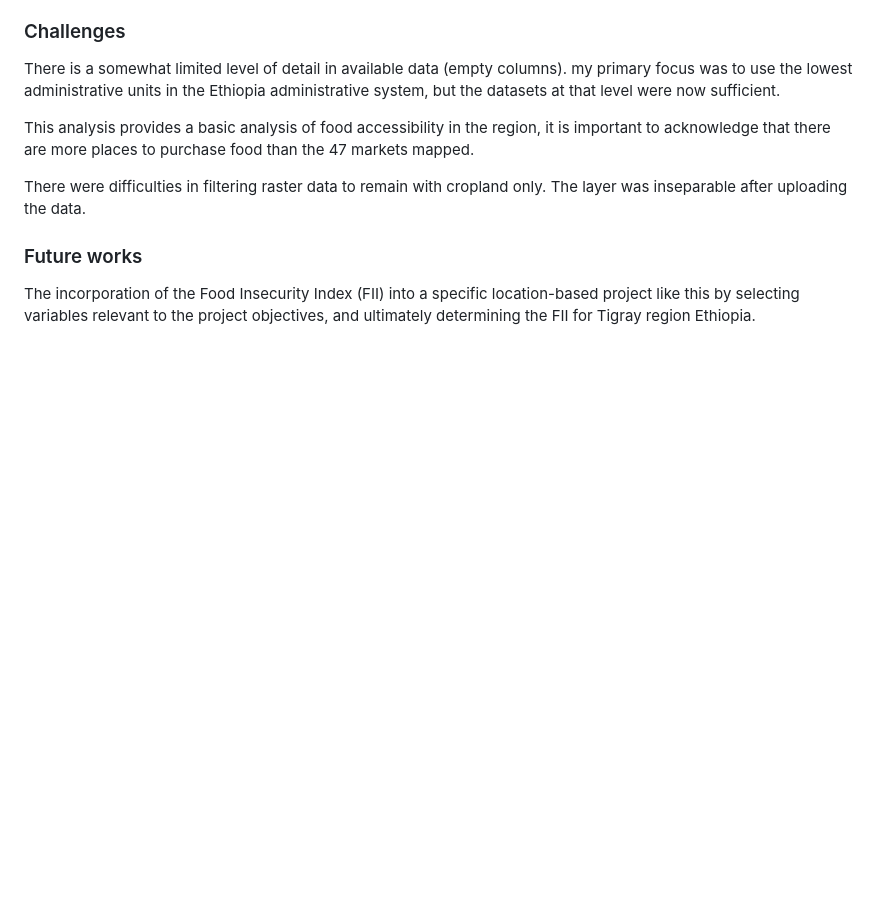
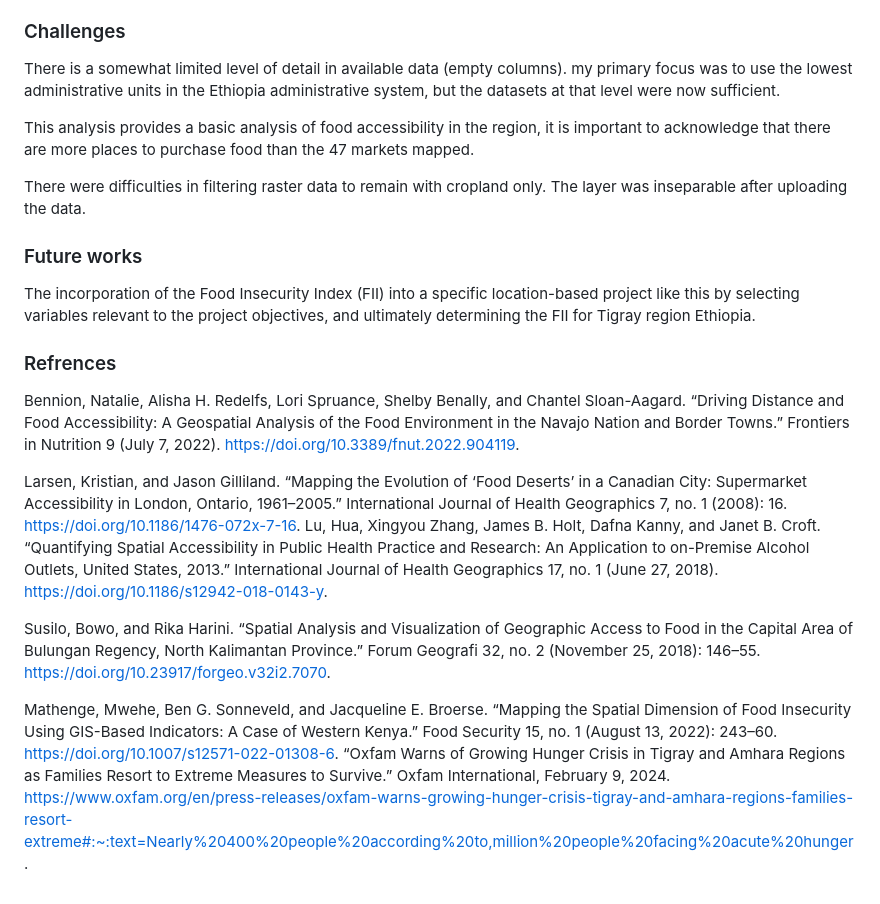
Before and after one commit to walubeisack/FinalProject, a Markdown page: README.md, the part around the change. Drawn GitHub-style; blank space fills up the shorter version.

```diff
--- a/README.md
+++ b/README.md
@@ -590,3 +590,15 @@ There were difficulties in filtering raster data to remain with cropland only. T
 
 ### Future works
 The incorporation of the Food Insecurity Index (FII) into a specific location-based project like this by selecting variables relevant to the project objectives, and ultimately determining the FII for Tigray region Ethiopia.
+
+
+### Refrences
+Bennion, Natalie, Alisha H. Redelfs, Lori Spruance, Shelby Benally, and Chantel Sloan-Aagard. “Driving Distance and Food Accessibility: A Geospatial Analysis of the Food Environment in the Navajo Nation and Border Towns.” Frontiers in Nutrition 9 (July 7, 2022). https://doi.org/10.3389/fnut.2022.904119.
+
+Larsen, Kristian, and Jason Gilliland. “Mapping the Evolution of ‘Food Deserts’ in a Canadian City: Supermarket Accessibility in London, Ontario, 1961–2005.” International Journal of Health Geographics 7, no. 1 (2008): 16. https://doi.org/10.1186/1476-072x-7-16.
+Lu, Hua, Xingyou Zhang, James B. Holt, Dafna Kanny, and Janet B. Croft. “Quantifying Spatial Accessibility in Public Health Practice and Research: An Application to on-Premise Alcohol Outlets, United States, 2013.” International Journal of Health Geographics 17, no. 1 (June 27, 2018). https://doi.org/10.1186/s12942-018-0143-y.
+
+Susilo, Bowo, and Rika Harini. “Spatial Analysis and Visualization of Geographic Access to Food in the Capital Area of Bulungan Regency, North Kalimantan Province.” Forum Geografi 32, no. 2 (November 25, 2018): 146–55. https://doi.org/10.23917/forgeo.v32i2.7070.
+
+Mathenge, Mwehe, Ben G. Sonneveld, and Jacqueline E. Broerse. “Mapping the Spatial Dimension of Food Insecurity Using GIS-Based Indicators: A Case of Western Kenya.” Food Security 15, no. 1 (August 13, 2022): 243–60. https://doi.org/10.1007/s12571-022-01308-6.
+“Oxfam Warns of Growing Hunger Crisis in Tigray and Amhara Regions as Families Resort to Extreme Measures to Survive.” Oxfam International, February 9, 2024. https://www.oxfam.org/en/press-releases/oxfam-warns-growing-hunger-crisis-tigray-and-amhara-regions-families-resort-extreme#:~:text=Nearly%20400%20people%20according%20to,million%20people%20facing%20acute%20hunger.
```
